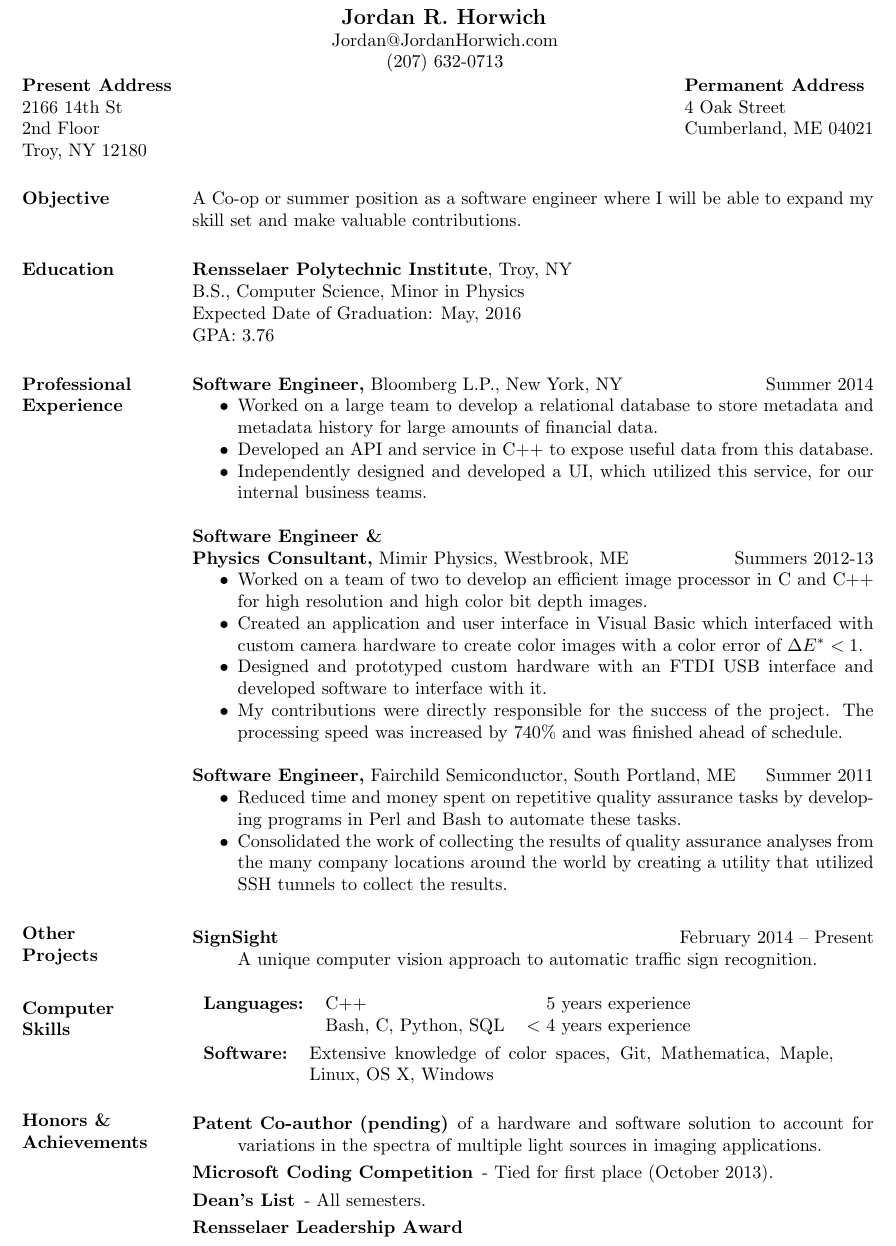
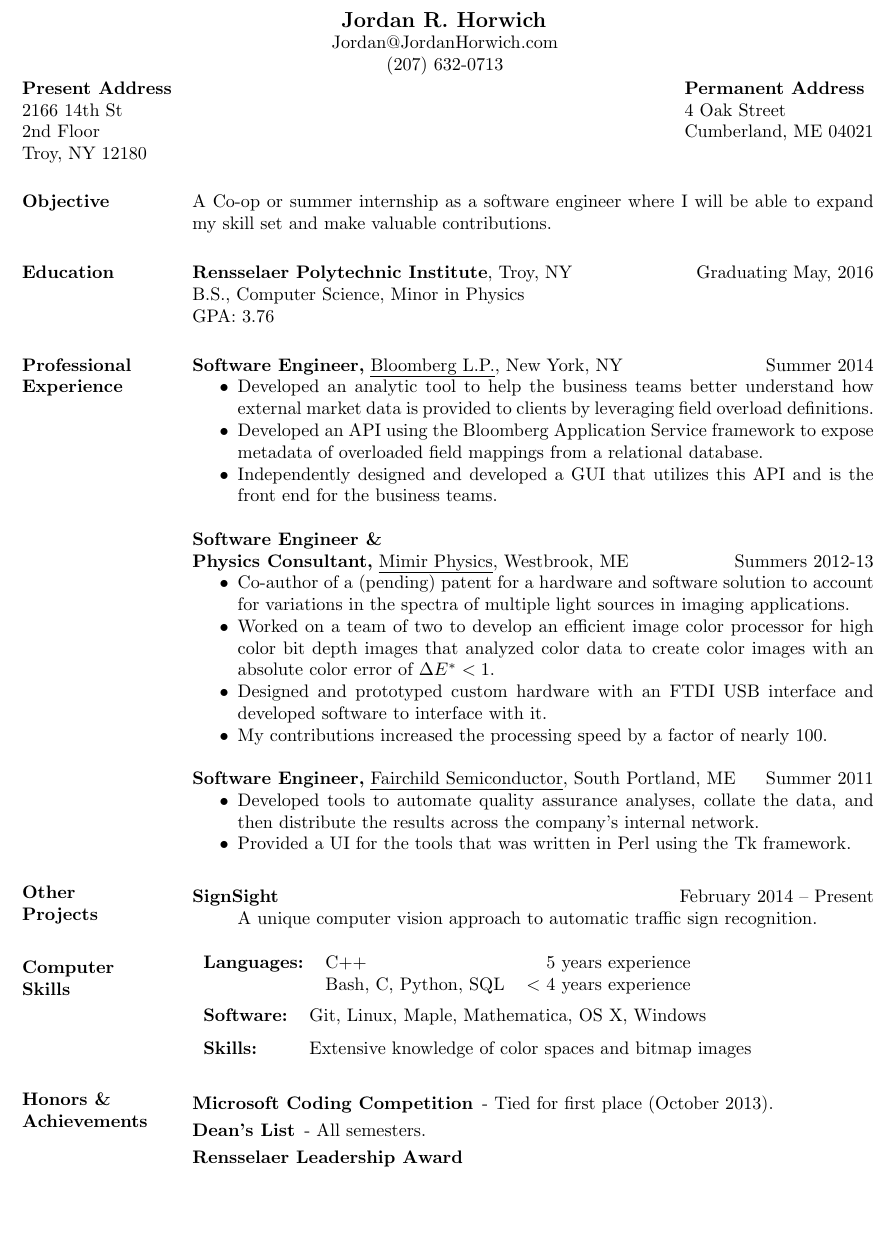
Before and after one commit to VoidingWarranties/resume, a LaTeX CV (resume.tex): part of page 2 of 2 before the commit and part of the page after it, cut so that both start at the same text, the shorter picture padded with empty space. Compiled offline with pdfLaTeX.

Commit message:
Implement Abhishek's suggestions
Still need to decide where to put the patent info
and whether or not to include extracurricular
activities.

```diff
--- a/resume.tex
+++ b/resume.tex
@@ -11,6 +11,8 @@
 %\usepackage{helvetica} % uses helvetica postscript font (download helvetica.sty)
 %\usepackage{newcent}   % uses new century schoolbook postscript font
 
+\usepackage[normalem]{ulem}
+
 %\addtolength{\textheight}{0.2in} % use this if pdflatex outputs two pages with the first page blank
 
 \begin{document}
@@ -23,39 +25,38 @@
 \begin{resume}
 
 \section{Objective}
-A Co-op or summer position as a software engineer where I will be able to expand my skill set and make valuable contributions. %and learn from my experience.
+A Co-op or summer internship as a software engineer where I will be able to expand my skill set and make valuable contributions. %and learn from my experience.
 
 \section{Education}
-{\bf Rensselaer Polytechnic Institute}, Troy, NY \\
+{\bf Rensselaer Polytechnic Institute}, Troy, NY \hfill Graduating May, 2016 \\
 B.S., Computer Science, Minor in Physics \\
-Expected Date of Graduation: May, 2016 \\
 GPA: 3.76
 
 
 \section{Professional Experience}
-{\bf Software Engineer,} Bloomberg L.P., New York, NY \hfill Summer 2014
+{\bf Software Engineer,} \uline{Bloomberg L.P.}, New York, NY \hfill Summer 2014
  \begin{itemize} \itemsep -2pt
- \item Worked on a large team to develop a relational database to store metadata and metadata history for large amounts of financial data.
- \item Developed an API and service in C++ to expose useful data from this database.
- \item Independently designed and developed a UI, which utilized this service, for our internal business teams. \\
+ \item Developed an analytic tool to help the business teams better understand how external market data is provided to clients by leveraging field overload definitions.
+ \item Developed an API using the Bloomberg Application Service framework to expose metadata of overloaded field mappings from a relational database.
+ \item Independently designed and developed a GUI that utilizes this API and is the front end for the business teams.
  \end{itemize}
 
 
 
-{\bf Software Engineer \& \\ Physics Consultant,} Mimir Physics, Westbrook, ME \hfill Summers 2012-13
+{\bf Software Engineer \& \\ Physics Consultant,} \uline{Mimir Physics}, Westbrook, ME \hfill Summers 2012-13
  \begin{itemize} \itemsep -2pt  % reduce space between items
- \item Worked on a team of two to develop an efficient image processor in C and C++ for high resolution and high color bit depth images. %that analyzed color data to create color images with a color error of $\Delta E^* < 1$.
- \item Created an application and user interface in Visual Basic which interfaced with custom camera hardware to create color images with a color error of $\Delta E^* < 1$. %visually analyze the color using the image processor we developed.
+ \item Co-author of a (pending) patent for a hardware and software solution to account for variations in the spectra of multiple light sources in imaging applications.
+ \item Worked on a team of two to develop an efficient image color processor for high color bit depth images that analyzed color data to create color images with an absolute color error of $\Delta E^* < 1$.
  \item Designed and prototyped custom hardware with an FTDI USB interface  and developed software to interface with it.
- \item My contributions were directly responsible for the success of the project. The processing speed was increased by 740\% and was finished ahead of schedule. \\
+ \item My contributions increased the processing speed by a factor of nearly 100.
  \end{itemize}
 
 
 
-{\bf Software Engineer,} Fairchild Semiconductor, South Portland, ME \hfill  Summer 2011
+{\bf Software Engineer,} \uline{Fairchild Semiconductor}, South Portland, ME \hfill  Summer 2011
 \begin{itemize} \itemsep -2pt %reduce space between items
- \item Reduced time and money spent on repetitive quality assurance tasks by developing programs in Perl and Bash to automate these tasks.
- \item Consolidated the work of collecting the results of quality assurance analyses from the many company locations around the world by creating a utility that utilized SSH tunnels to collect the results.
+ \item Developed tools to automate quality assurance analyses, collate the data, and then distribute the results across the company's internal network.
+ \item Provided a UI for the tools that was written in Perl using the Tk framework.
 \end{itemize}
 
 \section{Other \\ Projects}
@@ -64,28 +65,23 @@ GPA: 3.76
 		A unique computer vision approach to automatic traffic sign recognition.
 \end{description}
 
-% Tabulate Computer Skills; p{3in} defines paragraph 3 inches wide
 \section{Computer \\ Skills}
-\begin{tabular}{l l r}%{l p{4in}}
+\begin{tabular}{l l r}
     %{\bf Languages:} & C++, Python, Visual Basic, Bash, C\#, Java, C, Perl, HTML, PHP \\ \\
 		{\bf Languages:} & C++ & 5 years experience \\
 		                 & Bash, C, Python, SQL & $<$ 4 years experience \\
 \end{tabular} \\
-\\
+\bgroup
+\def\arraystretch{1.5}
 \begin{tabular}{l p{4in}}
-		{\bf Software:} & Extensive knowledge of color spaces, Git, Mathematica, Maple, {\nobreak Linux, OS X, Windows} \\
+		{\bf Software:} & Git, Linux, Maple, Mathematica, OS X, Windows \\
+		{\bf Skills:} & Extensive knowledge of color spaces and bitmap images \\
  \end{tabular}
-
-%\section{Leadership Activities}
-% {\bf Team Captain,} Greely VEX Robotics Team \hfill 2010-12
-% \begin{itemize} \itemsep -2pt
-% \item Led the team to place 12th overall internationally in the autonomous competition.
-% \item Recruited new members and grew the size of the team by 50\%.
-% \end{itemize}
+\egroup
 
  \section{Honors \& \\ Achievements}
 \begin{description} \itemsep -11pt
-		\item[Patent Co-author (pending)] of a hardware and software solution to account for variations in the spectra of multiple light sources in imaging applications. \\
+		%\item[Patent Co-author] (pending) for a hardware and software solution to account for variations in the spectra of multiple light sources in imaging applications. \\
 		\item[Microsoft Coding Competition] - Tied for first place (October 2013). \\
 		\item[Dean's List] - All semesters. \\
 		\item[Rensselaer Leadership Award]
@@ -95,5 +91,5 @@ GPA: 3.76
 %RPI Mountain Bike Race Team, Skiing, Astrophysics
 
 \end{resume}
-\end{minipage}
+%\end{minipage}
 \end{document}
```
Also changed, not shown: resume.pdf, resume_v1.pdf (added), resume_v2.pdf (added), resume.tex (2 more changed lines), 2 other files.
